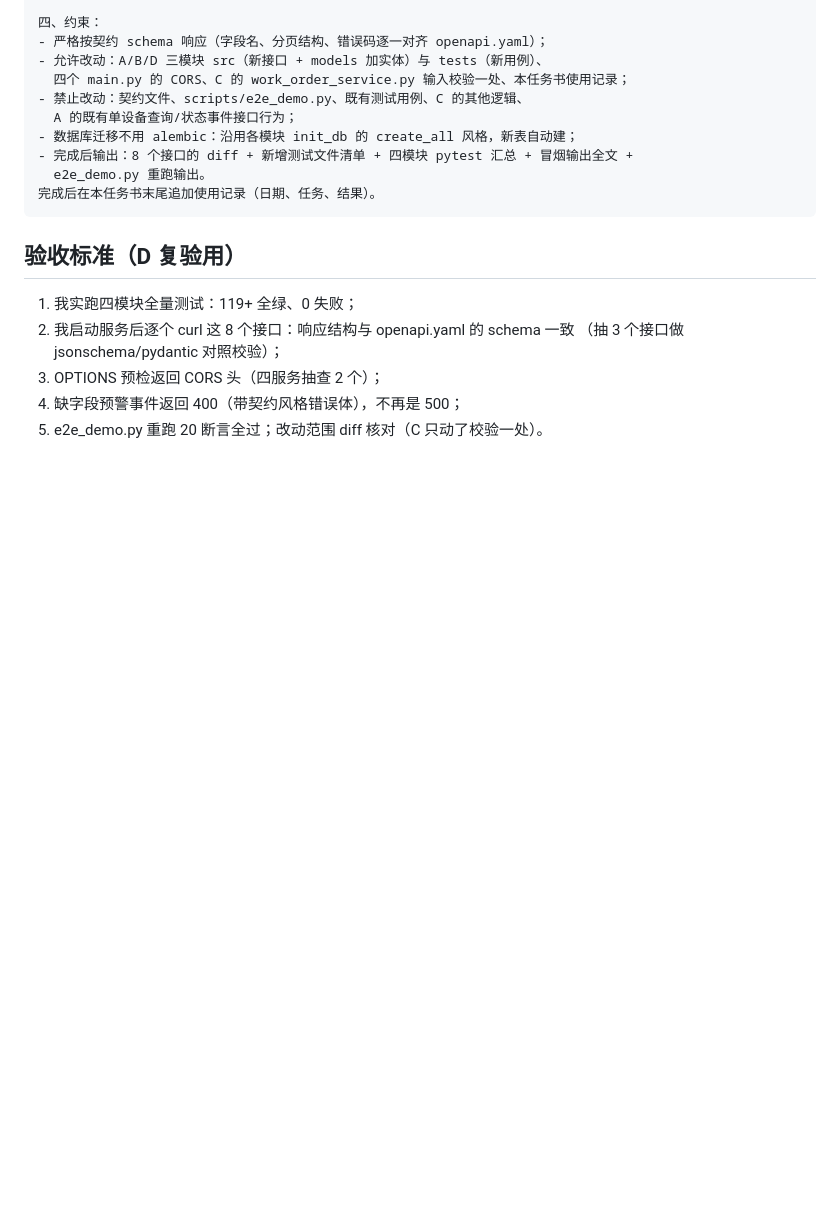
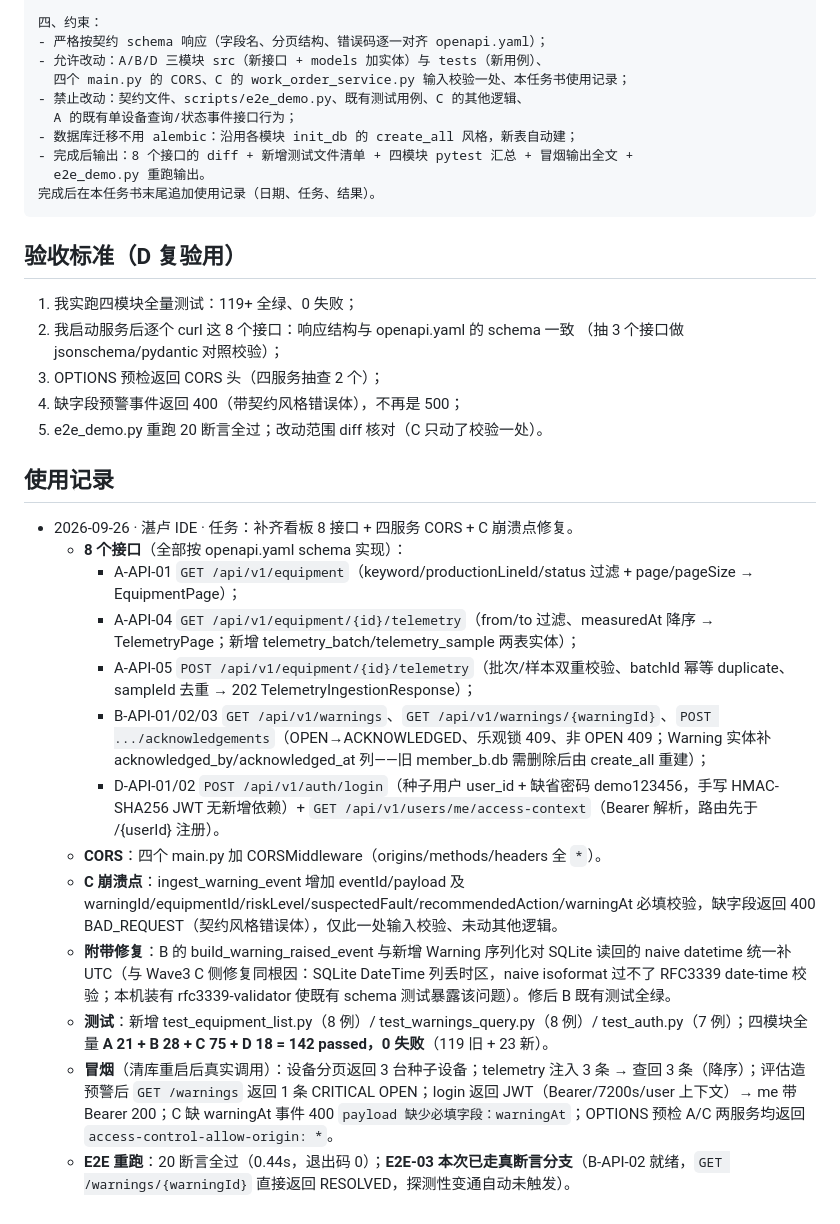
Before and after one commit to SlaterZhang/maintenance-work-order-system, a Markdown page: AI初步生成的结果/IDE提示词/17_Wave4a_看板后端接口补齐_任务书.md, the part around the change. Rendered like a GitHub page; blank space fills up the shorter version.

Commit message:
docs(d): 存档Wave4a任务书并追加湛卢使用记录

```diff
--- a/AI初步生成的结果/IDE提示词/17_Wave4a_看板后端接口补齐_任务书.md
+++ b/AI初步生成的结果/IDE提示词/17_Wave4a_看板后端接口补齐_任务书.md
@@ -104,3 +104,19 @@
 3. OPTIONS 预检返回 CORS 头（四服务抽查 2 个）；
 4. 缺字段预警事件返回 400（带契约风格错误体），不再是 500；
 5. e2e_demo.py 重跑 20 断言全过；改动范围 diff 核对（C 只动了校验一处）。
+
+## 使用记录
+
+- 2026-09-26 · 湛卢 IDE · 任务：补齐看板 8 接口 + 四服务 CORS + C 崩溃点修复。
+  - **8 个接口**（全部按 openapi.yaml schema 实现）：
+    - A-API-01 `GET /api/v1/equipment`（keyword/productionLineId/status 过滤 + page/pageSize → EquipmentPage）；
+    - A-API-04 `GET /api/v1/equipment/{id}/telemetry`（from/to 过滤、measuredAt 降序 → TelemetryPage；新增 telemetry_batch/telemetry_sample 两表实体）；
+    - A-API-05 `POST /api/v1/equipment/{id}/telemetry`（批次/样本双重校验、batchId 幂等 duplicate、sampleId 去重 → 202 TelemetryIngestionResponse）；
+    - B-API-01/02/03 `GET /api/v1/warnings`、`GET /api/v1/warnings/{warningId}`、`POST .../acknowledgements`（OPEN→ACKNOWLEDGED、乐观锁 409、非 OPEN 409；Warning 实体补 acknowledged_by/acknowledged_at 列——旧 member_b.db 需删除后由 create_all 重建）；
+    - D-API-01/02 `POST /api/v1/auth/login`（种子用户 user_id + 缺省密码 demo123456，手写 HMAC-SHA256 JWT 无新增依赖）+ `GET /api/v1/users/me/access-context`（Bearer 解析，路由先于 /{userId} 注册）。
+  - **CORS**：四个 main.py 加 CORSMiddleware（origins/methods/headers 全 `*`）。
+  - **C 崩溃点**：ingest_warning_event 增加 eventId/payload 及 warningId/equipmentId/riskLevel/suspectedFault/recommendedAction/warningAt 必填校验，缺字段返回 400 BAD_REQUEST（契约风格错误体），仅此一处输入校验、未动其他逻辑。
+  - **附带修复**：B 的 build_warning_raised_event 与新增 Warning 序列化对 SQLite 读回的 naive datetime 统一补 UTC（与 Wave3 C 侧修复同根因：SQLite DateTime 列丢时区，naive isoformat 过不了 RFC3339 date-time 校验；本机装有 rfc3339-validator 使既有 schema 测试暴露该问题）。修后 B 既有测试全绿。
+  - **测试**：新增 test_equipment_list.py（8 例）/ test_warnings_query.py（8 例）/ test_auth.py（7 例）；四模块全量 **A 21 + B 28 + C 75 + D 18 = 142 passed，0 失败**（119 旧 + 23 新）。
+  - **冒烟**（清库重启后真实调用）：设备分页返回 3 台种子设备；telemetry 注入 3 条 → 查回 3 条（降序）；评估造预警后 `GET /warnings` 返回 1 条 CRITICAL OPEN；login 返回 JWT（Bearer/7200s/user 上下文）→ me 带 Bearer 200；C 缺 warningAt 事件 400 `payload 缺少必填字段：warningAt`；OPTIONS 预检 A/C 两服务均返回 `access-control-allow-origin: *`。
+  - **E2E 重跑**：20 断言全过（0.44s，退出码 0）；**E2E-03 本次已走真断言分支**（B-API-02 就绪，`GET /warnings/{warningId}` 直接返回 RESOLVED，探测性变通自动未触发）。
```
